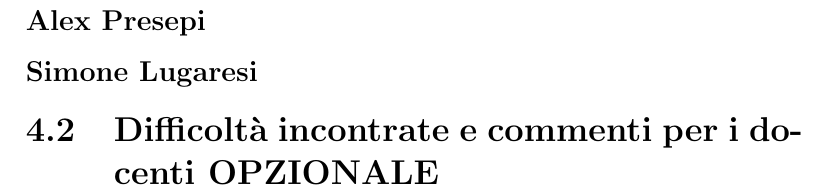
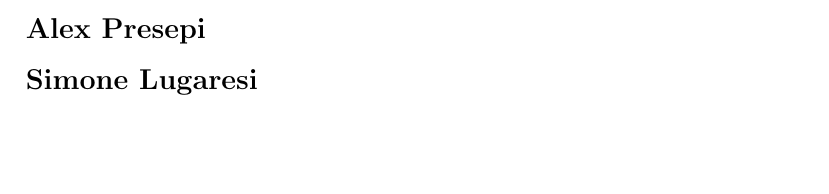
Before and after one commit to nmusso/OOP21-saudio-sim, a LaTeX document (doc/report/LaTeX/Report.tex): part of page 35 of 38 before the commit and part of page 34 of 37 after it, cut so that both start at the same text, the shorter picture padded with empty space. Compiled offline with pdfLaTeX.

Commit message:
Fix warning

```diff
--- a/doc/report/LaTeX/Report.tex
+++ b/doc/report/LaTeX/Report.tex
@@ -444,8 +442,6 @@ Senza dubbio questo è un progetto che non si fermerà qui per quanto mi riguard
 \subsection*{Alex Presepi}
 \subsection*{Simone Lugaresi}
 
-\section{Difficoltà incontrate e commenti per i docenti OPZIONALE}
-
 \appendix
 \chapter{Guida utente}
 
```
Also changed, not shown: doc/report/LaTeX/Report.tex (2 more changed lines), 9 other files.
